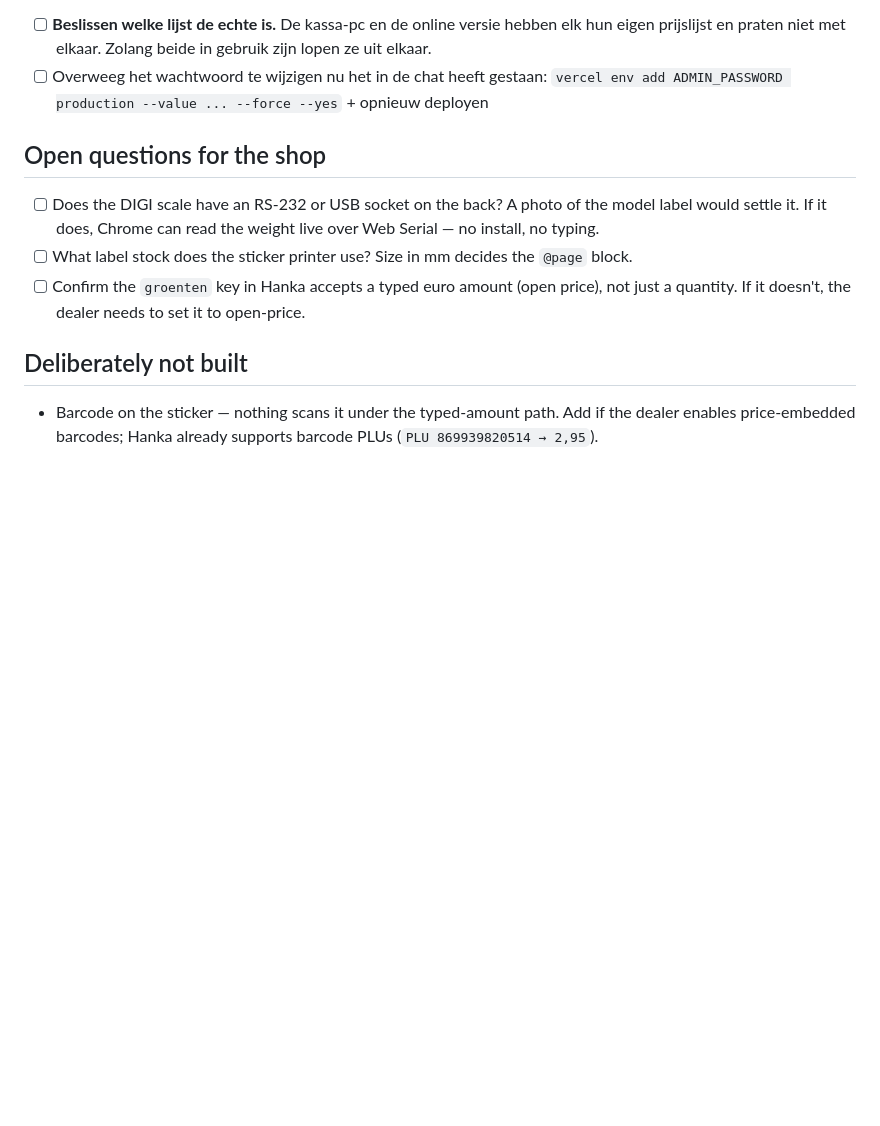
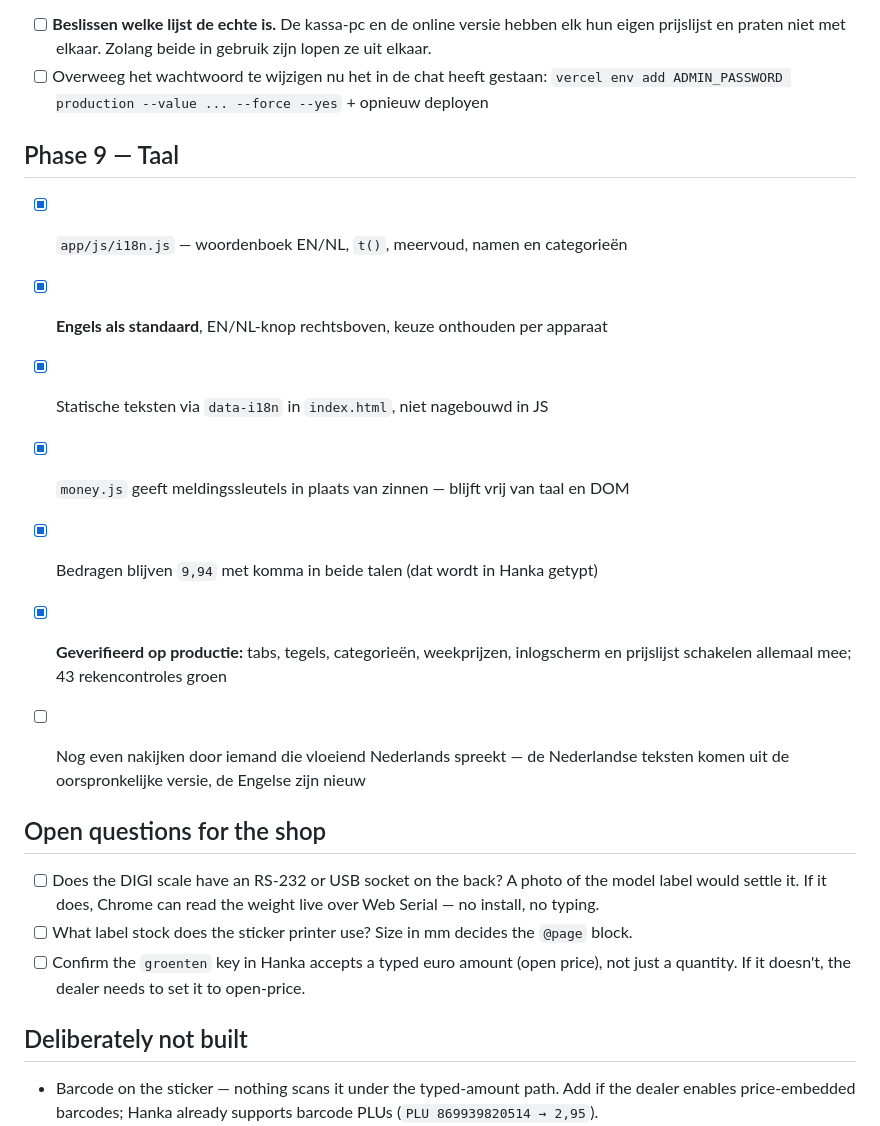
Before and after one commit to prasadmogulothu/winswereldwinkel, a Markdown page: tasks.md, the part around the change. Rendered like a GitHub page; blank space fills up the shorter version.

```diff
--- a/tasks.md
+++ b/tasks.md
@@ -137,6 +137,19 @@ Twee bugs onderweg gevonden en opgelost:
 - [ ] Overweeg het wachtwoord te wijzigen nu het in de chat heeft gestaan:
       `vercel env add ADMIN_PASSWORD production --value ... --force --yes` + opnieuw deployen
 
+## Phase 9 — Taal
+
+- [x] `app/js/i18n.js` — woordenboek EN/NL, `t()`, meervoud, namen en categorieën
+- [x] **Engels als standaard**, EN/NL-knop rechtsboven, keuze onthouden per apparaat
+- [x] Statische teksten via `data-i18n` in `index.html`, niet nagebouwd in JS
+- [x] `money.js` geeft meldingssleutels in plaats van zinnen — blijft vrij van taal en DOM
+- [x] Bedragen blijven `9,94` met komma in beide talen (dat wordt in Hanka getypt)
+- [x] **Geverifieerd op productie:** tabs, tegels, categorieën, weekprijzen, inlogscherm
+      en prijslijst schakelen allemaal mee; 43 rekencontroles groen
+
+- [ ] Nog even nakijken door iemand die vloeiend Nederlands spreekt — de Nederlandse
+      teksten komen uit de oorspronkelijke versie, de Engelse zijn nieuw
+
 ## Open questions for the shop
 
 - [ ] Does the DIGI scale have an RS-232 or USB socket on the back? A photo of the model label would
```
Also changed, not shown: README.md (+7 -0 lines).
